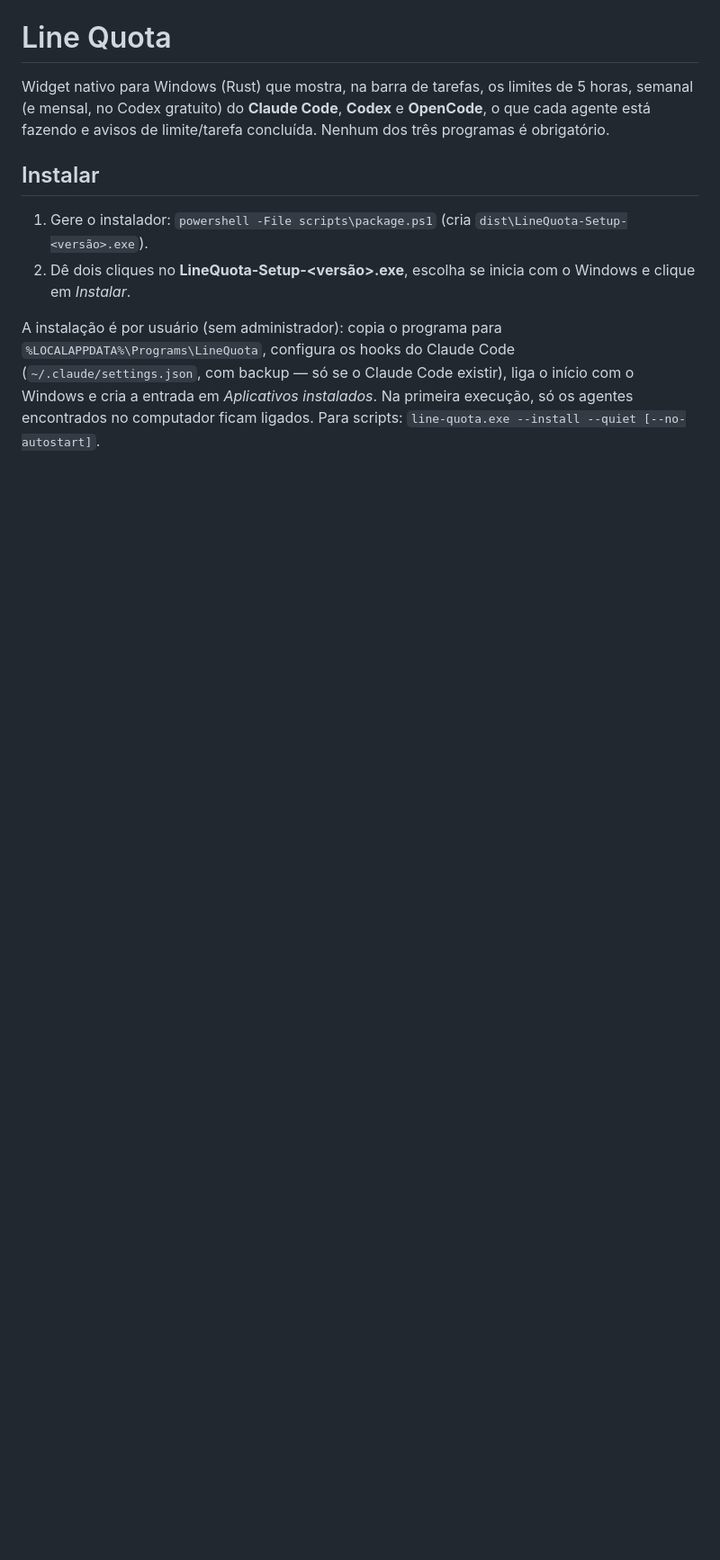
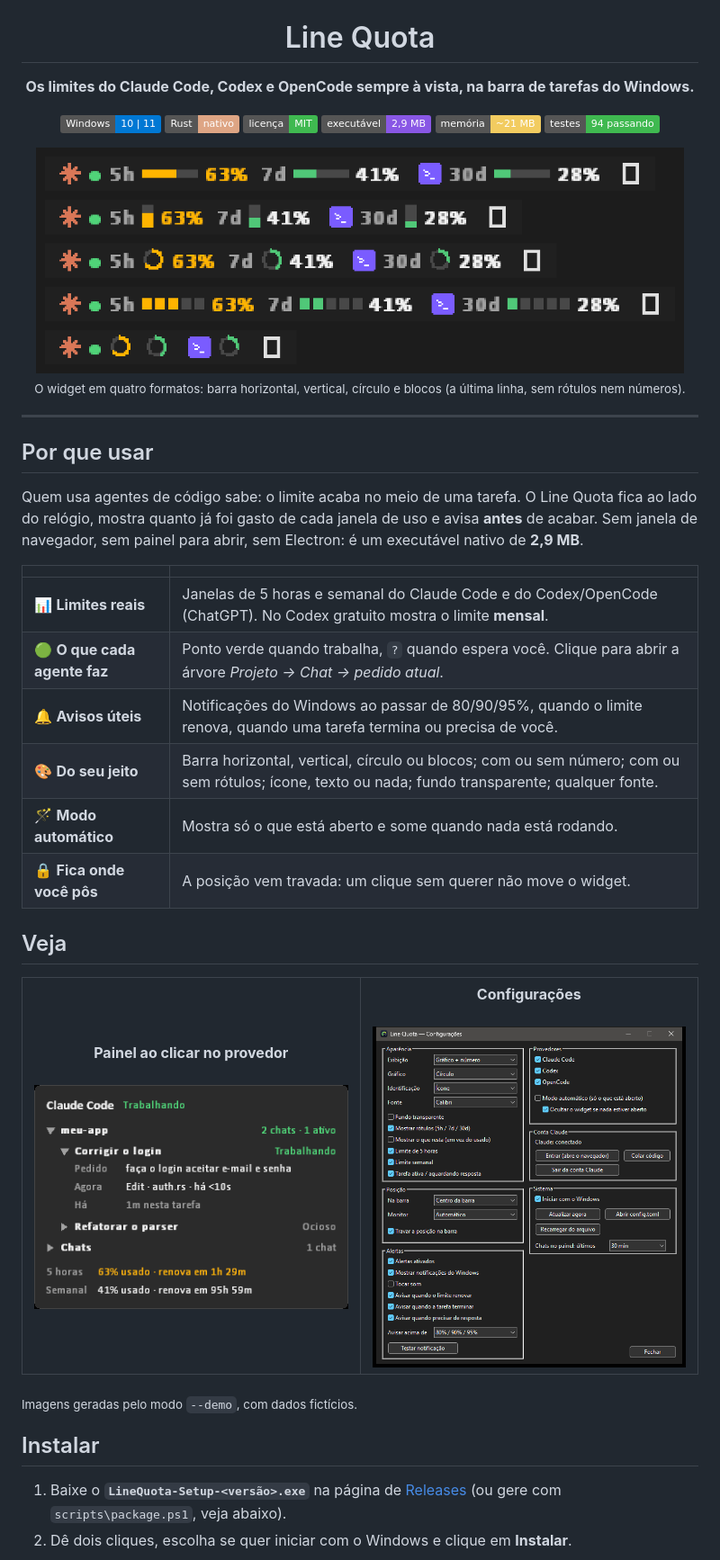
Before and after one commit to Buloque/Line-Quota, a Markdown page: README.md, the part around one of its changes. Shown at 90% size. GitHub-like rendering; pictures changed too: docs/images/flyout.png (added), docs/images/settings.png (added), docs/images/widget-styles.png (added); badges without logos; blank space fills up the shorter version.

```diff
--- a/README.md
+++ b/README.md
@@ -1,15 +5,50 @@
 # Line Quota
 
-Widget nativo para Windows (Rust) que mostra, na barra de tarefas, os limites de 5 horas, semanal (e mensal, no
-Codex gratuito) do **Claude Code**, **Codex** e **OpenCode**, o que cada agente está fazendo e avisos de
-limite/tarefa concluída. Nenhum dos três programas é obrigatório.
+**Os limites do Claude Code, Codex e OpenCode sempre à vista, na barra de tarefas do Windows.**
+
+![Windows](https://img.shields.io/badge/Windows-10%20%7C%2011-0078D4?logo=windows&logoColor=white)
+![Rust](https://img.shields.io/badge/Rust-nativo-DEA584?logo=rust&logoColor=white)
+![Licença](https://img.shields.io/badge/licen%C3%A7a-MIT-3FB950)
+![Tamanho](https://img.shields.io/badge/execut%C3%A1vel-2%2C9%20MB-8957E5)
+![Memória](https://img.shields.io/badge/mem%C3%B3ria-~21%20MB-F2CC60)
+![Testes](https://img.shields.io/badge/testes-94%20passando-3FB950)
+
+<img src="docs/images/widget-styles.png" alt="Os quatro formatos de gráfico do widget: barra horizontal, vertical, círculo e blocos" width="720">
+
+<sub>O widget em quatro formatos: barra horizontal, vertical, círculo e blocos (a última linha, sem rótulos nem números).</sub>
+
+</div>
+
+---
+
+## Por que usar
+
+Quem usa agentes de código sabe: o limite acaba no meio de uma tarefa. O Line Quota fica ao lado do relógio, mostra
+quanto já foi gasto de cada janela de uso e avisa **antes** de acabar. Sem janela de navegador, sem painel para
+abrir, sem Electron: é um executável nativo de **2,9 MB**.
+
+| | |
+|---|---|
+| 📊 **Limites reais** | Janelas de 5 horas e semanal do Claude Code e do Codex/OpenCode (ChatGPT). No Codex gratuito mostra o limite **mensal**. |
+| 🟢 **O que cada agente faz** | Ponto verde quando trabalha, `?` quando espera você. Clique para abrir a árvore *Projeto → Chat → pedido atual*. |
+| 🔔 **Avisos úteis** | Notificações do Windows ao passar de 80/90/95%, quando o limite renova, quando uma tarefa termina ou precisa de você. |
+| 🎨 **Do seu jeito** | Barra horizontal, vertical, círculo ou blocos; com ou sem número; com ou sem rótulos; ícone, texto ou nada; fundo transparente; qualquer fonte. |
+| 🪄 **Modo automático** | Mostra só o que está aberto e some quando nada está rodando. |
+| 🔒 **Fica onde você pôs** | A posição vem travada: um clique sem querer não move o widget. |
+
+## Veja
+
+<table>
+<tr>
+<td align="center" width="50%"><b>Painel ao clicar no provedor</b><br><br><img src="docs/images/flyout.png" alt="Painel com projetos, chats e o que cada um está fazendo" width="360"></td>
+<td align="center" width="50%"><b>Configurações</b><br><br><img src="docs/images/settings.png" alt="Janela de configurações" width="420"></td>
+</tr>
+</table>
+
+<sub>Imagens geradas pelo modo `--demo`, com dados fictícios.</sub>
 
 ## Instalar
-1. Gere o instalador: `powershell -File scripts\package.ps1` (cria `dist\LineQuota-Setup-<versão>.exe`).
-2. Dê dois cliques no **LineQuota-Setup-\<versão\>.exe**, escolha se inicia com o Windows e clique em *Instalar*.
 
-A instalação é por usuário (sem administrador): copia o programa para `%LOCALAPPDATA%\Programs\LineQuota`,
-configura os hooks do Claude Code (`~/.claude/settings.json`, com backup — só se o Claude Code existir),
-liga o início com o Windows e cria a entrada em *Aplicativos instalados*. Na primeira execução, só os agentes
-encontrados no computador ficam ligados. Para scripts: `line-quota.exe --install --quiet [--no-autostart]`.
+1. Baixe o **`LineQuota-Setup-<versão>.exe`** na página de [Releases](../../releases) (ou gere com `scripts\package.ps1`, veja abaixo).
+2. Dê dois cliques, escolha se quer iniciar com o Windows e clique em **Instalar**.
 
```
Also changed, not shown: other parts of README.md (+71 -13 lines), docs/images/icon.png (added), docs/images/installer.png (added), 11 other files.
